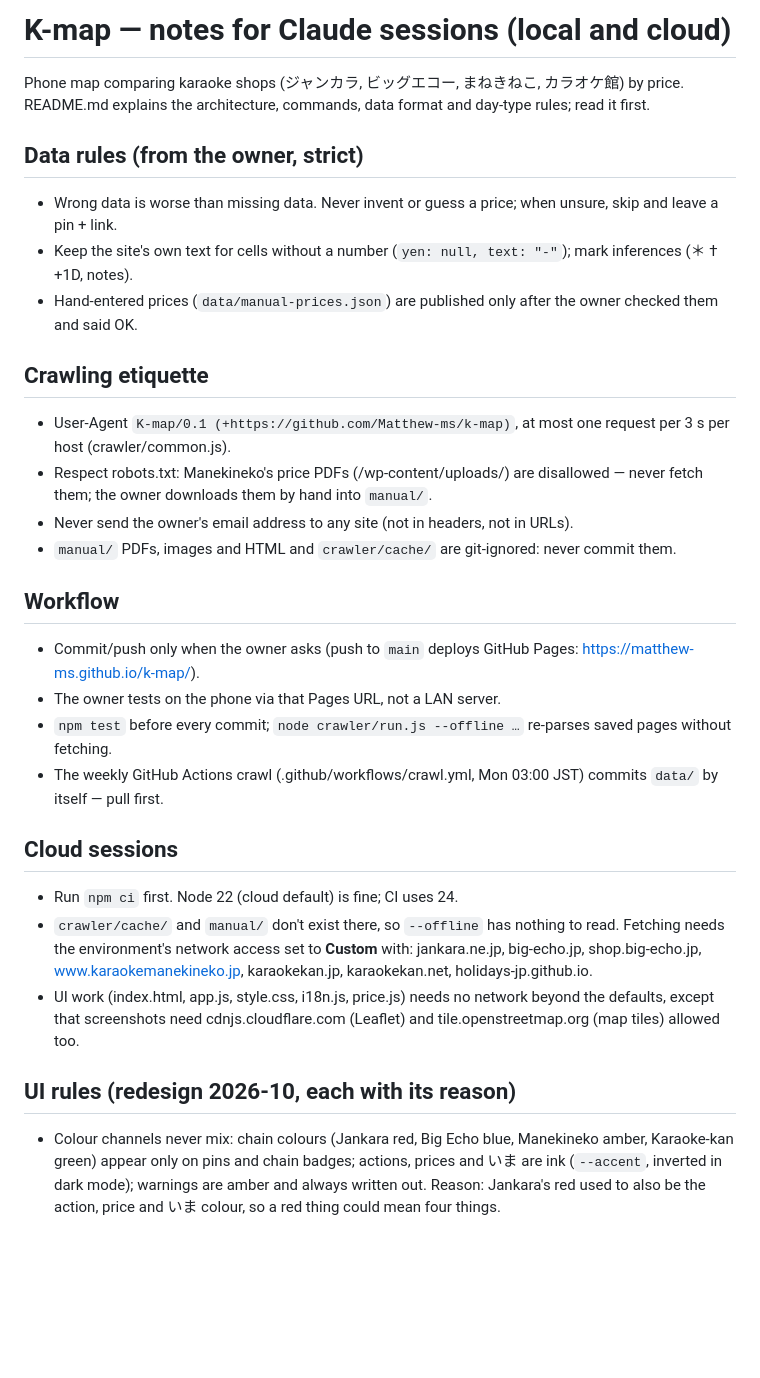
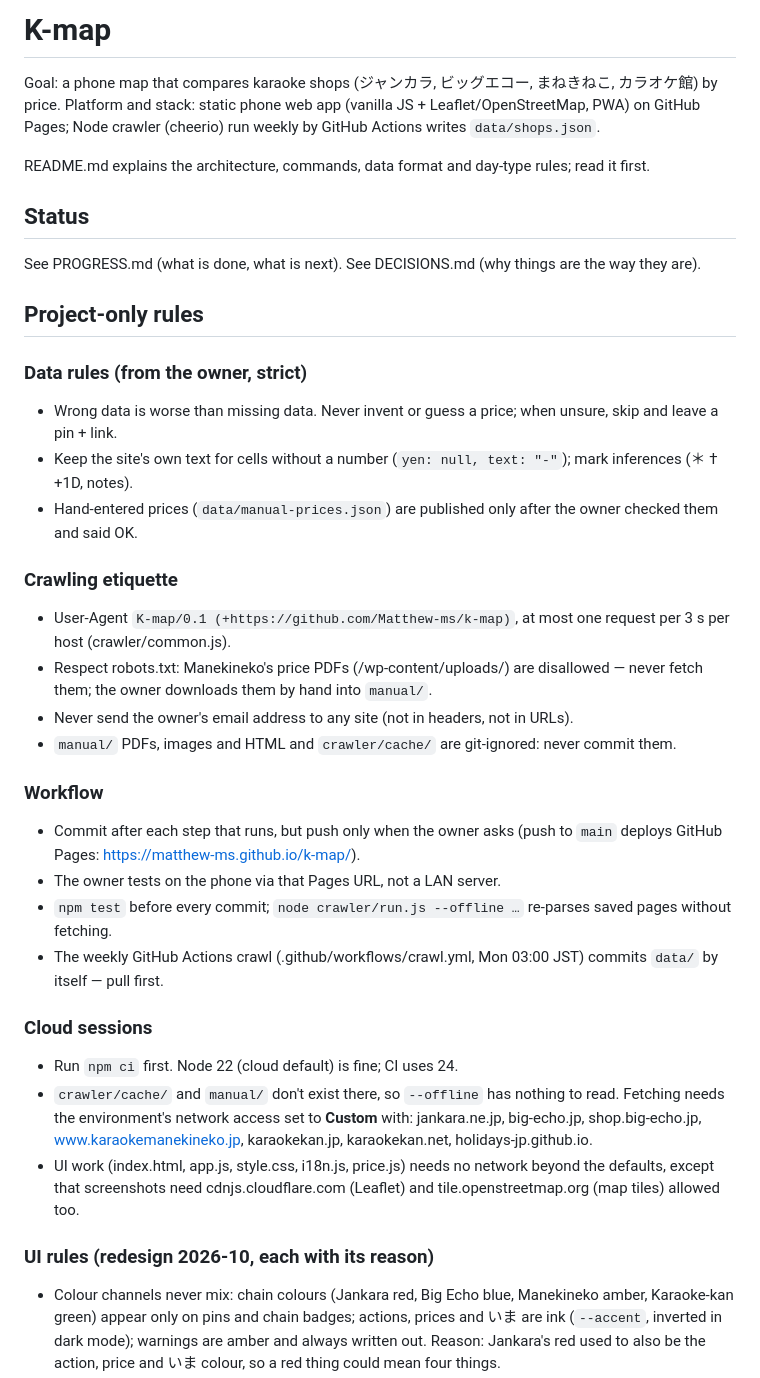
Before and after one commit to Matthew-ms/k-map, a Markdown page: CLAUDE.md, the part around one of its changes. GitHub-like rendering; blank space fills up the shorter version.

Commit message:
Project setup from my workflow
Co-Authored-By: Claude Opus 5.5 <noreply@anthropic.com>

```diff
--- a/CLAUDE.md
+++ b/CLAUDE.md
@@ -1,27 +1,37 @@
-# K-map — notes for Claude sessions (local and cloud)
+# K-map
 
-Phone map comparing karaoke shops (ジャンカラ, ビッグエコー, まねきねこ, カラオケ館) by price. README.md explains the
-architecture, commands, data format and day-type rules; read it first.
+Goal: a phone map that compares karaoke shops (ジャンカラ, ビッグエコー, まねきねこ, カラオケ館) by price.
+Platform and stack: static phone web app (vanilla JS + Leaflet/OpenStreetMap, PWA) on GitHub Pages; Node crawler
+(cheerio) run weekly by GitHub Actions writes `data/shops.json`.
 
-## Data rules (from the owner, strict)
+README.md explains the architecture, commands, data format and day-type rules; read it first.
+
+## Status
+See PROGRESS.md (what is done, what is next).
+See DECISIONS.md (why things are the way they are).
+
+## Project-only rules
+
+### Data rules (from the owner, strict)
 - Wrong data is worse than missing data. Never invent or guess a price; when unsure, skip and leave a pin + link.
 - Keep the site's own text for cells without a number (`yen: null, text: "-"`); mark inferences (＊ † +1D, notes).
 - Hand-entered prices (`data/manual-prices.json`) are published only after the owner checked them and said OK.
 
-## Crawling etiquette
+### Crawling etiquette
 - User-Agent `K-map/0.1 (+https://github.com/Matthew-ms/k-map)`, at most one request per 3 s per host (crawler/common.js).
 - Respect robots.txt: Manekineko's price PDFs (/wp-content/uploads/) are disallowed — never fetch them; the owner
   downloads them by hand into `manual/`.
 - Never send the owner's email address to any site (not in headers, not in URLs).
 - `manual/` PDFs, images and HTML and `crawler/cache/` are git-ignored: never commit them.
 
-## Workflow
-- Commit/push only when the owner asks (push to `main` deploys GitHub Pages: https://matthew-ms.github.io/k-map/).
+### Workflow
+- Commit after each step that runs, but push only when the owner asks (push to `main` deploys GitHub Pages:
+  https://matthew-ms.github.io/k-map/).
 - The owner tests on the phone via that Pages URL, not a LAN server.
 - `npm test` before every commit; `node crawler/run.js --offline …` re-parses saved pages without fetching.
 - The weekly GitHub Actions crawl (.github/workflows/crawl.yml, Mon 03:00 JST) commits `data/` by itself — pull first.
 
-## Cloud sessions
+### Cloud sessions
 - Run `npm ci` first. Node 22 (cloud default) is fine; CI uses 24.
 - `crawler/cache/` and `manual/` don't exist there, so `--offline` has nothing to read. Fetching needs the
   environment's network access set to **Custom** with: jankara.ne.jp, big-echo.jp, shop.big-echo.jp,
@@ -29,7 +39,7 @@ architecture, commands, data format and day-type rules; read it first.
 - UI work (index.html, app.js, style.css, i18n.js, price.js) needs no network beyond the defaults, except that
   screenshots need cdnjs.cloudflare.com (Leaflet) and tile.openstreetmap.org (map tiles) allowed too.
 
-## UI rules (redesign 2026-10, each with its reason)
+### UI rules (redesign 2026-10, each with its reason)
 - Colour channels never mix: chain colours (Jankara red, Big Echo blue, Manekineko amber, Karaoke-kan green) appear
   only on pins and chain badges; actions, prices and いま are ink (`--accent`, inverted in dark mode); warnings are
   amber and always written out. Reason: Jankara's red used to also be the action, price and いま colour, so a red
```
Also changed, not shown: other parts of CLAUDE.md (+1 -1 lines), DECISIONS.md (added, +3 -0 lines), PROGRESS.md (added, +5 -0 lines).
